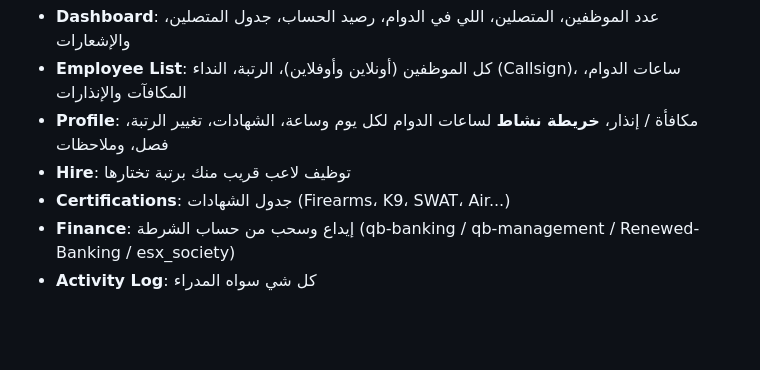
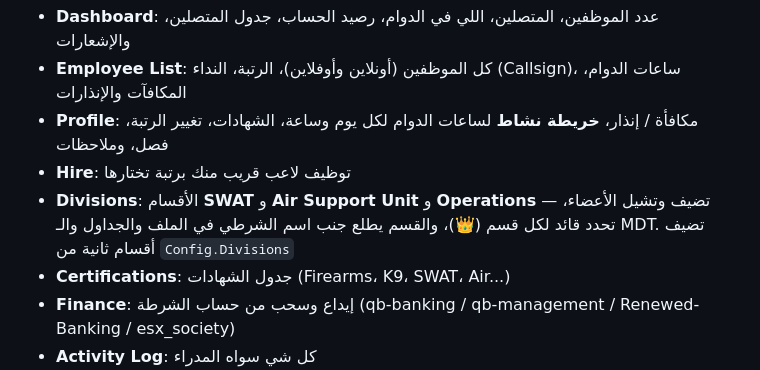
Before and after one commit to Assss553/ZC, a Markdown page: rox_police/README.md, the part around the change. GitHub-like rendering; blank space fills up the shorter version.

```diff
--- a/rox_police/README.md
+++ b/rox_police/README.md
@@ -40,6 +40,7 @@
 - **Employee List**: كل الموظفين (أونلاين وأوفلاين)، الرتبة، النداء (Callsign)، ساعات الدوام، المكافآت والإنذارات
 - **Profile**: مكافأة / إنذار، **خريطة نشاط** لساعات الدوام لكل يوم وساعة، الشهادات، تغيير الرتبة، فصل، وملاحظات
 - **Hire**: توظيف لاعب قريب منك برتبة تختارها
+- **Divisions**: الأقسام **SWAT** و **Air Support Unit** و **Operations** — تضيف وتشيل الأعضاء، تحدد قائد لكل قسم (👑)، والقسم يطلع جنب اسم الشرطي في الملف والجداول والـ MDT. تضيف أقسام ثانية من `Config.Divisions`
 - **Certifications**: جدول الشهادات (Firearms، K9، SWAT، Air...)
 - **Finance**: إيداع وسحب من حساب الشرطة (qb-banking / qb-management / Renewed-Banking / esx_society)
 - **Activity Log**: كل شي سواه المدراء
```
Also changed, not shown: rox_police/docs/divisions.png (added), 10 other files.
